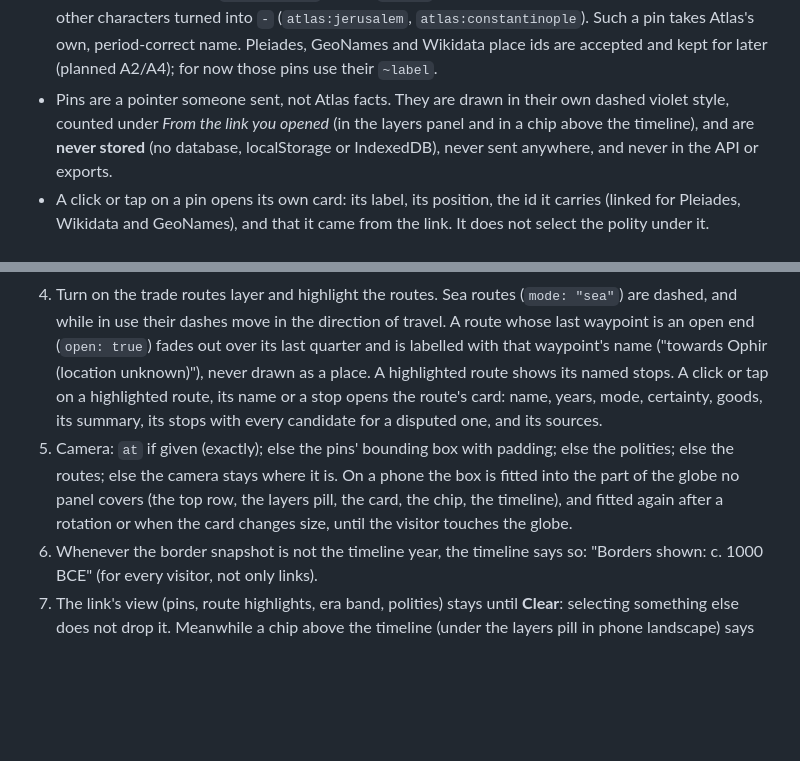
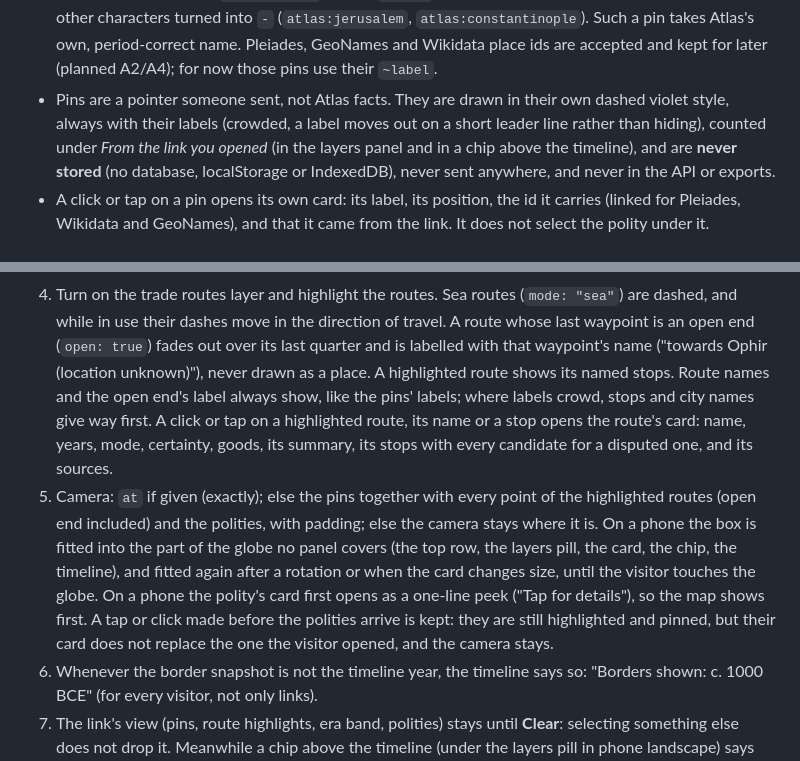
Before and after one commit to paul-bebear/atlas-through-time, a Markdown page: docs/link-format.md, 2 parts joined by grey strips. Rendered like a GitHub page; blank space fills up the shorter version.

Commit message:
docs: link format — labels always show, pins and routes framed together, phone peek card
Co-Authored-By: Claude Opus 5.5 <noreply@anthropic.com>

```diff
--- a/docs/link-format.md
+++ b/docs/link-format.md
@@ -57,7 +57,8 @@ pleiades:678378@33.27,35.20~Tyrus
   GeoNames and Wikidata place ids are accepted and kept for later (planned A2/A4); for
   now those pins use their `~label`.
 - Pins are a pointer someone sent, not Atlas facts. They are drawn in their own dashed
-  violet style, counted under *From the link you opened* (in the layers panel and in a chip
+  violet style, always with their labels (crowded, a label moves out on a short leader line
+  rather than hiding), counted under *From the link you opened* (in the layers panel and in a chip
   above the timeline), and are **never stored** (no database, localStorage or IndexedDB),
   never sent anywhere, and never in the API or exports.
 - A click or tap on a pin opens its own card: its label, its position, the id it carries
@@ -78,14 +79,18 @@ pleiades:678378@33.27,35.20~Tyrus
    dashed, and while in use their dashes move in the direction of travel. A route whose last
    waypoint is an open end (`open: true`) fades out over its last quarter and is labelled
    with that waypoint's name ("towards Ophir (location unknown)"), never drawn as a place.
-   A highlighted route shows its named stops. A click or tap on a highlighted route, its
+   A highlighted route shows its named stops. Route names and the open end's label always
+   show, like the pins' labels; where labels crowd, stops and city names give way first. A click or tap on a highlighted route, its
    name or a stop opens the route's card: name, years, mode, certainty, goods, its summary,
    its stops with every candidate for a disputed one, and its sources.
-5. Camera: `at` if given (exactly); else the pins' bounding box with padding; else the
-   polities; else the routes; else the camera stays where it is. On a phone the box is fitted
-   into the part of the globe no panel covers (the top row, the layers pill, the card, the
-   chip, the timeline), and fitted again after a rotation or when the card changes size,
-   until the visitor touches the globe.
+5. Camera: `at` if given (exactly); else the pins together with every point of the
+   highlighted routes (open end included) and the polities, with padding; else the camera
+   stays where it is. On a phone the box is fitted into the part of the globe no panel covers
+   (the top row, the layers pill, the card, the chip, the timeline), and fitted again after a
+   rotation or when the card changes size, until the visitor touches the globe. On a phone the
+   polity's card first opens as a one-line peek ("Tap for details"), so the map shows first.
+   A tap or click made before the polities arrive is kept: they are still highlighted and
+   pinned, but their card does not replace the one the visitor opened, and the camera stays.
 6. Whenever the border snapshot is not the timeline year, the timeline says so:
    "Borders shown: c. 1000 BCE" (for every visitor, not only links).
 7. The link's view (pins, route highlights, era band, polities) stays until **Clear**:
```
